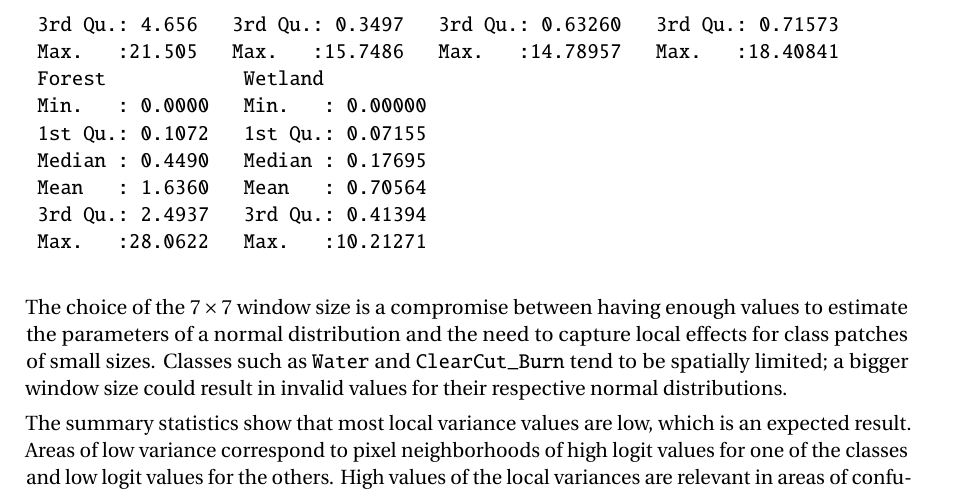
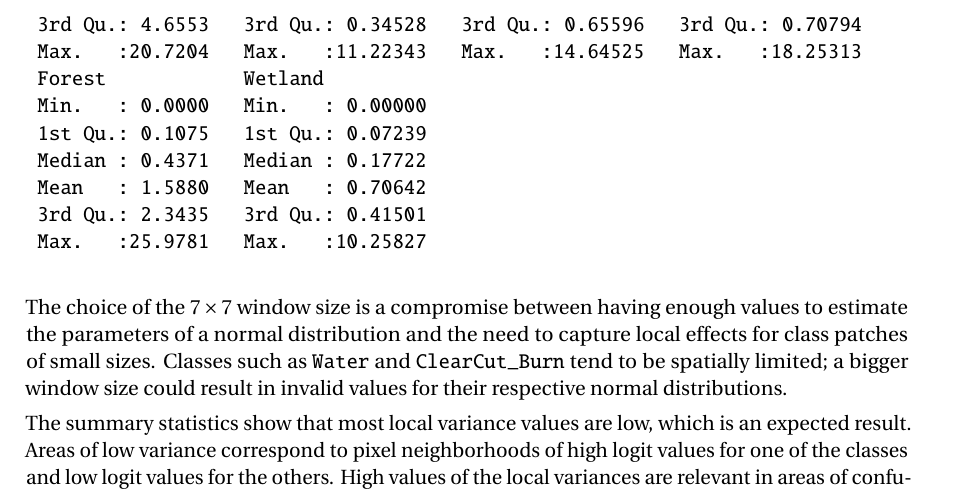
Before and after one commit to e-sensing/bayes_paper, a LaTeX document (Bayesian_smoothing_JSS.tex): part of page 10 of 17, cut so that both start at the same text. Compiled offline with pdfLaTeX.

Commit message:
working version August 2023

```diff
--- a/Bayesian_smoothing_JSS.tex
+++ b/Bayesian_smoothing_JSS.tex
@@ -319,2 +313,0 @@ R> bayes_summary(var_image)
- 3rd Qu.: 4.656   3rd Qu.: 0.3497   3rd Qu.: 0.63260   3rd Qu.: 0.71573
- Max.   :21.505   Max.   :15.7486   Max.   :14.78957   Max.   :18.40841
@@ -321,10 +319,12 @@ R> bayes_summary(var_image)
+ 3rd Qu.: 4.6553   3rd Qu.: 0.34528   3rd Qu.: 0.65596   3rd Qu.: 0.70794
+ Max.   :20.7204   Max.   :11.22343   Max.   :14.64525   Max.   :18.25313
  Forest            Wetland
  Min.   : 0.0000   Min.   : 0.00000
- 1st Qu.: 0.1072   1st Qu.: 0.07155
- Median : 0.4490   Median : 0.17695
- Mean   : 1.6360   Mean   : 0.70564
- 3rd Qu.: 2.4937   3rd Qu.: 0.41394
- Max.   :28.0622   Max.   :10.21271
+ 1st Qu.: 0.1075   1st Qu.: 0.07239
+ Median : 0.4371   Median : 0.17722
+ Mean   : 1.5880   Mean   : 0.70642
+ 3rd Qu.: 2.3435   3rd Qu.: 0.41501
+ Max.   :25.9781   Max.   :10.25827
 \end{CodeOutput}
 \end{CodeChunk}
 
```
Also changed, not shown: Bayesian_smoothing_JSS_files/figure-latex/map1-1.pdf, Bayesian_smoothing_JSS_files/figure-latex/smth1-1.pdf, Bayesian_smoothing_JSS_files/figure-latex/smth2-1.pdf, Bayesian_smoothing_JSS_files/figure-latex/vcube-1.pdf, Bayesian_smoothing_JSS_files/figure-latex/vhist-1.pdf, Bayesian_smoothing_JSS.tex (10 more changed lines), 3 other files.
